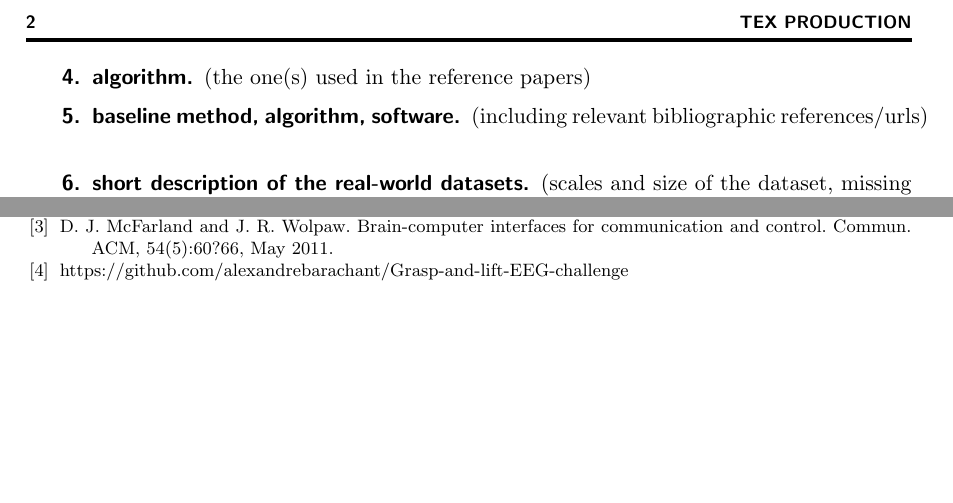
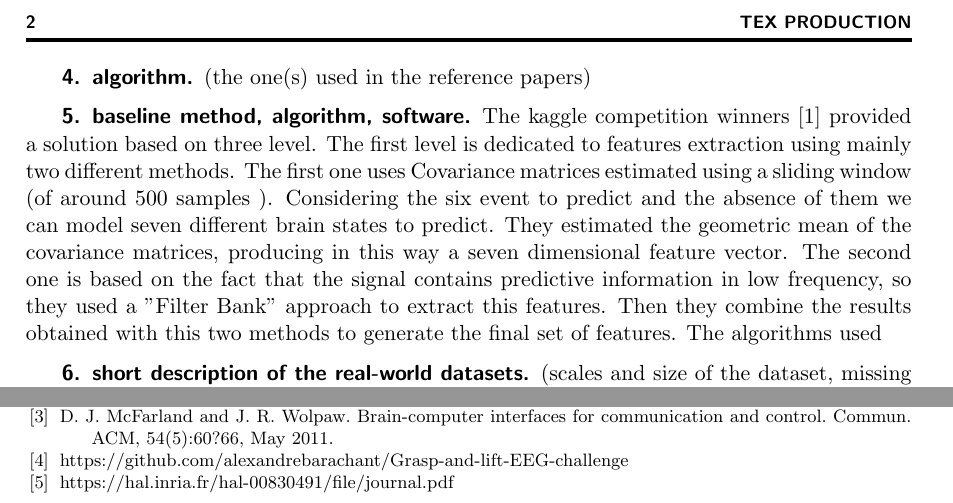
Before and after one commit to mc3784/Computational-Machine-Learning-, a LaTeX paper (ProjectProposal/ProjectProposal.tex): two parts of page 2 of 2, joined at a grey line, cut so that both start at the same text, the shorter picture padded with empty space. Compiled offline with pdfLaTeX.

Commit message:
Baseline start

```diff
--- a/ProjectProposal/ProjectProposal.tex
+++ b/ProjectProposal/ProjectProposal.tex
@@ -54,7 +54,12 @@ The study aims to find a correlation between the GAL and the EEG  that could be
  (the one(s) used in the reference papers)
 
 \section{baseline method, algorithm, software}
-(including relevant bibliographic references/urls)\\
+%(including relevant bibliographic references/urls)
+The kaggle competition winners \cite{kaggle} provided a solution based on three level. The first level is dedicated to features extraction using mainly two different methods. The first one uses Covariance matrices  estimated using a sliding window (of around 500 samples ). Considering the six event to predict and the absence of them we can model seven different brain states to predict. They estimated the geometric mean of the covariance matrices, producing in this way a seven dimensional feature vector. The second one is based on the fact that the signal contains predictive information in low frequency, so they used a  "Filter Bank" approach to extract this features. Then they combine the results obtained with this two methods to generate the final set of features.
+The algorithms used
+
+%a feature vector of size 7. This procedure can be viewed as a supervised manifold embedding with a Riemannian metric.
+
 
 
 
@@ -86,6 +91,7 @@ In the dataset each of this event correspond to a binary variable (1 if the even
 \bibitem{BCI}D. J. McFarland and J. R. Wolpaw. Brain-computer interfaces for communication and control.
 Commun. ACM, 54(5):60?66, May 2011.
 \bibitem{baseline}https://github.com/alexandrebarachant/Grasp-and-lift-EEG-challenge
+\bibitem{model}https://hal.inria.fr/hal-00830491/file/journal.pdf
 
 \end{thebibliography}
 
```
Also changed, not shown: ProjectProposal/ProjectProposal.pdf, 3 other files.
